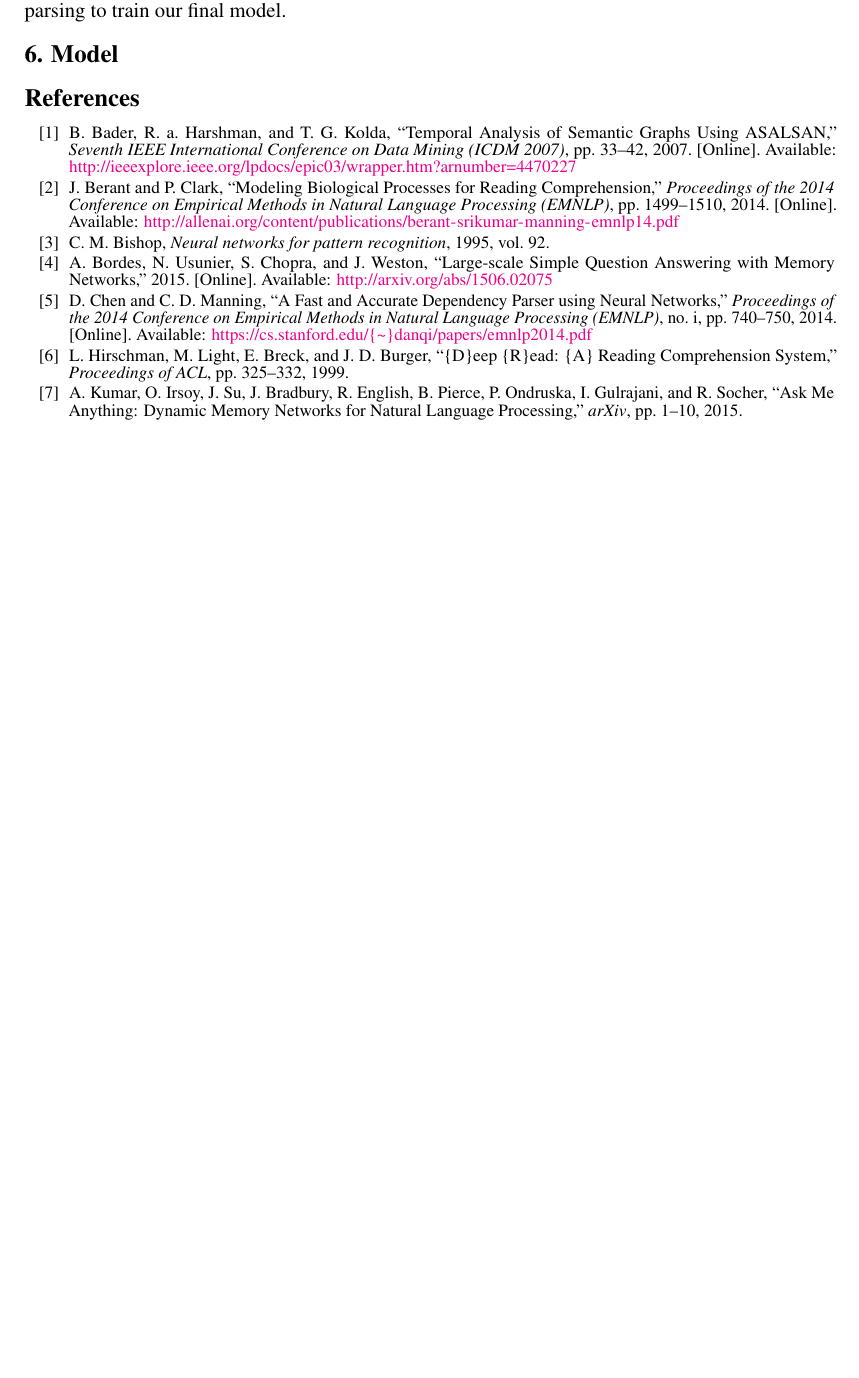
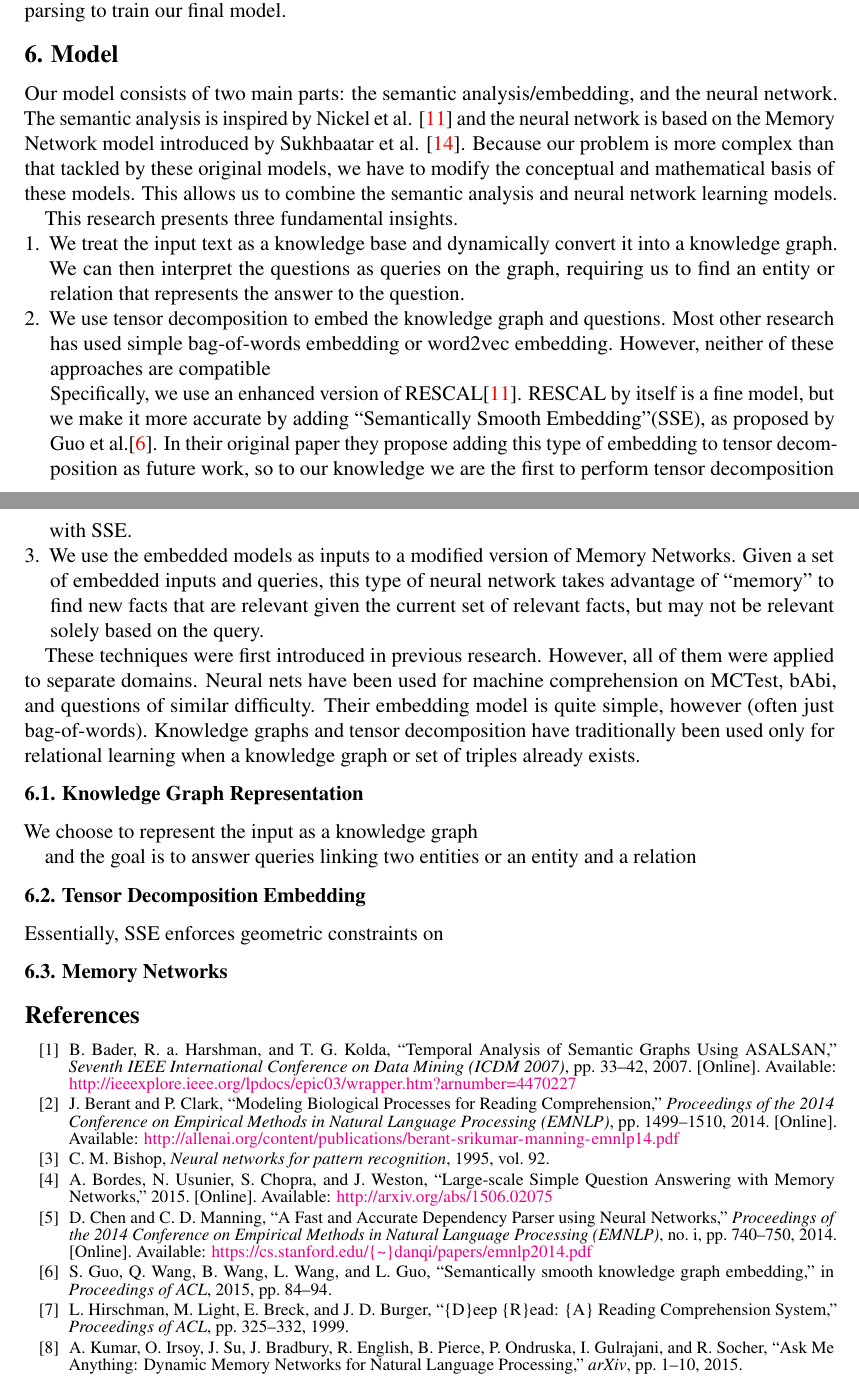
Before and after one commit to SaahilMadge-zz/ThesisPaper, a LaTeX document (final_paper.tex): part of page 7 of 8 before the commit and two parts of pages 7 and 8 of 9 after it, the two joined at a grey line, cut so that both start at the same text, the shorter picture padded with empty space. Compiled offline with pdfLaTeX.

Commit message:
final_paper + references first commit

```diff
--- a/final_paper.tex
+++ b/final_paper.tex
@@ -402,6 +402,62 @@ parsing to train our final model.
 \section{Model}
 \label{Model}
 
+Our model consists of two main parts: the semantic analysis/embedding, and the
+neural network. The semantic analysis is inspired by Nickel et al.
+\cite{Nickel2011} and the neural network is based on the Memory Network model
+introduced by Sukhbaatar et al. \cite{Sukhbaatar2015}. Because our problem is
+more complex than that tackled by these original models, we have to modify the
+conceptual and mathematical basis of these models. This allows us to combine the
+semantic analysis and neural network learning models.
+
+This research presents three fundamental insights.
+\begin{enumerate}
+
+    \item We treat the input text as a knowledge base and dynamically convert it
+    into a knowledge graph. We can then interpret the questions as queries on
+    the graph, requiring us to find an entity or relation that represents the
+    answer to the question.
+
+    \item We use tensor decomposition to embed the knowledge graph and
+    questions. Most other research has used simple bag-of-words embedding or
+    word2vec embedding. However, neither of these approaches are compatible
+
+    Specifically, we use an enhanced version of
+    RESCAL\cite{Nickel2011}. RESCAL by itself is a fine model, but we make it
+    more accurate by adding ``Semantically Smooth Embedding''(SSE), as proposed
+    by Guo et al.\cite{Guo2015}. In their original paper they propose adding
+    this type of embedding to tensor decomposition as future work, so to our
+    knowledge we are the first to perform tensor decomposition with SSE.
+
+    \item We use the embedded models as inputs to a modified version of Memory
+    Networks. Given a set of embedded inputs and queries, this type of neural
+    network takes advantage of ``memory'' to find new facts that are relevant
+    given the current set of relevant facts, but may not be relevant solely
+    based on the query.
+
+\end{enumerate}
+
+These techniques were first introduced in previous research. However, all of
+them were applied to separate domains. Neural nets have been used for machine
+comprehension on MCTest, bAbi, and questions of similar difficulty. Their
+embedding model is quite simple, however (often just bag-of-words). Knowledge
+graphs and tensor decomposition have traditionally been used only for relational
+learning when a knowledge graph or set of triples already exists.
+
+\subsection{Knowledge Graph Representation}
+\label{Knowledge Graph Representation}
+We choose to represent the input as a knowledge graph
+
+and
+the goal is to answer queries linking two entities or an entity and a relation
+
+\subsection{Tensor Decomposition Embedding}
+\label{Tensor Decomposition Embedding}
+Essentially, SSE enforces geometric constraints on
+
+\subsection{Memory Networks}
+\label{Memory Networks}
+
 \bstctlcite{bstctl:etal, bstctl:nodash, bstctl:simpurl}
 \bibliographystyle{IEEEtranS}
 \bibliography{final_references}
```
Also changed, not shown: final_references.bib (+7 -0 lines), final_paper.tex (44 more changed lines).
